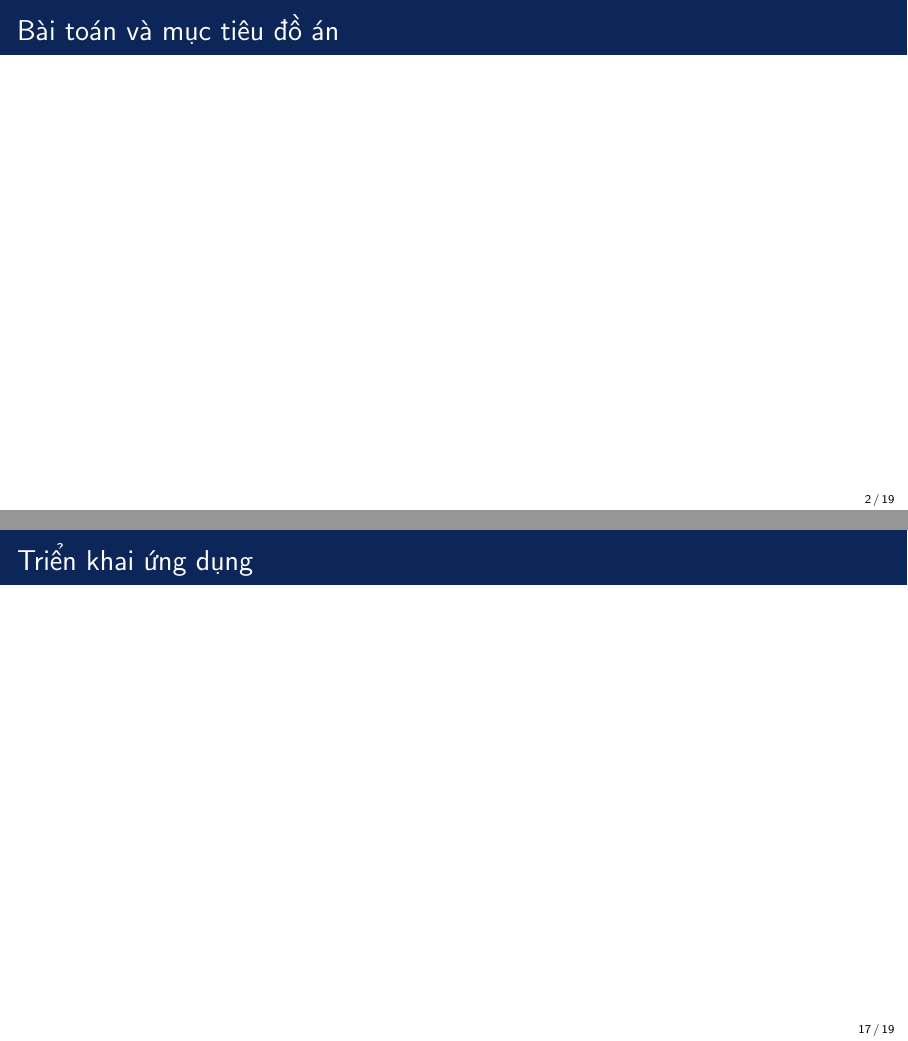
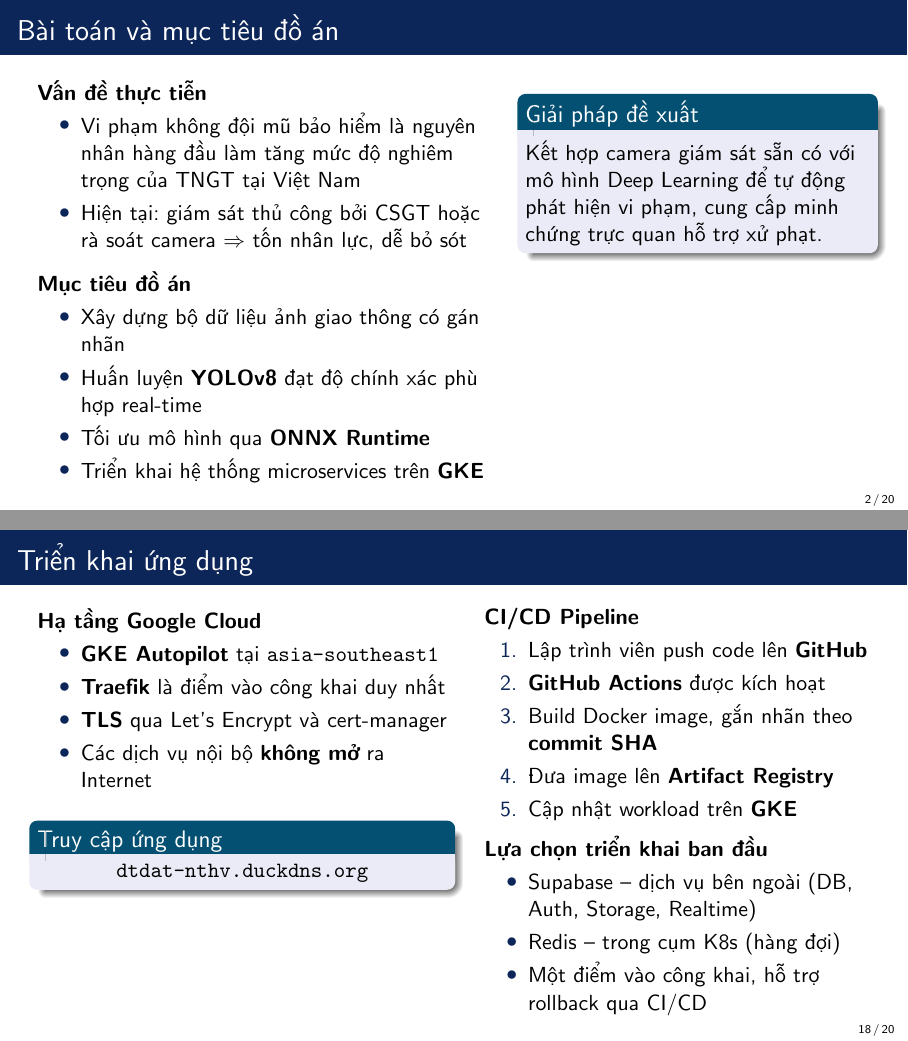
Before and after one commit to tadtd/intro2ml-helmet-violation-detection, LaTeX slides (slide/main.tex, which reads slide/content/01_introduction.tex, slide/content/05_application.tex): pages 2 and 17 of 19 before the commit and pages 2 and 18 of 20 after it, joined at a grey line. Compiled offline with pdfLaTeX.

Commit message:
Fix slide

```diff
--- a/slide/content/01_introduction.tex
+++ b/slide/content/01_introduction.tex
@@ -1,4 +1,27 @@
 \section{Giới thiệu}
 
+% ── Slide 1: Bài toán ───────────────────────────────────────────────────────
 \begin{frame}{Bài toán và mục tiêu đồ án}
-\vfill
+
+\begin{columns}[T]
+\begin{column}{0.55\textwidth}
+  \textbf{Vấn đề thực tiễn}
+  \begin{itemize}
+    \item Vi phạm không đội mũ bảo hiểm là nguyên nhân hàng đầu làm tăng mức độ nghiêm trọng của TNGT tại Việt Nam
+    \item Hiện tại: giám sát thủ công bởi CSGT hoặc rà soát camera $\Rightarrow$ tốn nhân lực, dễ bỏ sót
+  \end{itemize}
+  \vspace{0.5em}
+  \textbf{Mục tiêu đồ án}
+  \begin{itemize}
+    \item Xây dựng bộ dữ liệu ảnh giao thông có gán nhãn
+    \item Huấn luyện \textbf{YOLOv8} đạt độ chính xác phù hợp real-time
+    \item Tối ưu mô hình qua \textbf{ONNX Runtime}
+    \item Triển khai hệ thống microservices trên \textbf{GKE}
+  \end{itemize}
+\end{column}
+\begin{column}{0.42\textwidth}
+  \begin{block}{Giải pháp đề xuất}
+    Kết hợp camera giám sát sẵn có với mô hình Deep Learning để tự động phát hiện vi phạm, cung cấp minh chứng trực quan hỗ trợ xử phạt.
+  \end{block}
+\end{column}
+\end{columns}
@@ -8,0 +45 @@
+    \item Huấn luyện YOLOv8
--- a/slide/content/05_application.tex
+++ b/slide/content/05_application.tex
@@ -3,0 +9 @@
+  \caption{Kiến trúc triển khai của hệ thống phát hiện vi phạm không đội mũ bảo hiểm}
@@ -3,0 +36 @@
+  \textbf{Dịch vụ bên ngoài cụm}
@@ -9,5 +60,37 @@
+\begin{frame}{Triển khai ứng dụng}
+
+\begin{columns}[T]
+\begin{column}{0.5\textwidth}
+  \textbf{Hạ tầng Google Cloud}
+  \begin{itemize}
+    \item \textbf{GKE Autopilot} tại \texttt{asia-southeast1}
+    \item \textbf{Traefik} là điểm vào công khai duy nhất
+    \item \textbf{TLS} qua Let's Encrypt và cert-manager
+    \item Các dịch vụ nội bộ \textbf{không mở} ra Internet
+  \end{itemize}
+  \vspace{0.5em}
+  \begin{block}{Truy cập ứng dụng}
+    \centering
+    \href{https://dtdat-nthv.duckdns.org}{\texttt{dtdat-nthv.duckdns.org}}
+  \end{block}
+\end{column}
+\begin{column}{0.47\textwidth}
+  \textbf{CI/CD Pipeline}
+  \begin{enumerate}
+    \item Lập trình viên push code lên \textbf{GitHub}
+    \item \textbf{GitHub Actions} được kích hoạt
+    \item Build Docker image, gắn nhãn theo \textbf{commit SHA}
+    \item Đưa image lên \textbf{Artifact Registry}
+    \item Cập nhật workload trên \textbf{GKE}
+  \end{enumerate}
+  \vspace{0.3em}
+  \textbf{Lựa chọn triển khai ban đầu}
+  \begin{itemize}
+    \item Supabase -- dịch vụ bên ngoài (DB, Auth, Storage, Realtime)
+    \item Redis -- trong cụm K8s (hàng đợi)
+    \item Một điểm vào công khai, hỗ trợ rollback qua CI/CD
+  \end{itemize}
+\end{column}
+\end{columns}
+
 \end{frame}
-
-\begin{frame}{Triển khai ứng dụng}
-\vfill
-\end{frame}
```
Also changed, not shown: slide/img/pipeline_overview.png (added), slide/img/system_architecture.png (added), slide/content/01_introduction.tex (27 more changed lines), slide/content/05_application.tex (53 more changed lines).
